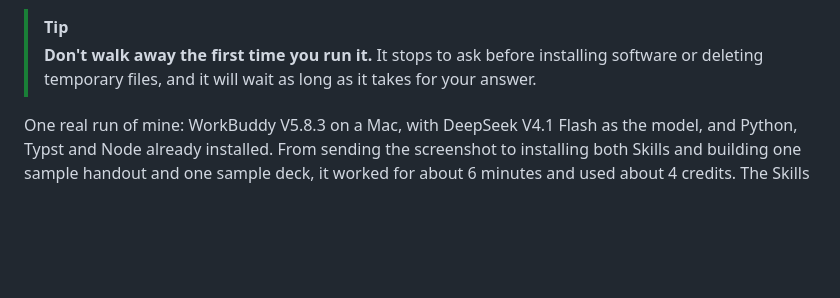
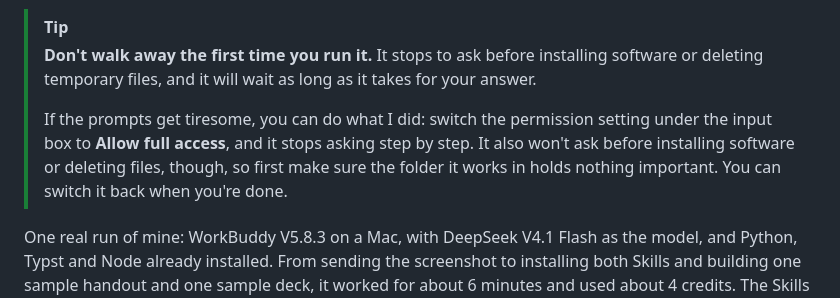
Before and after one commit to eric4umd/first-courseware-skill, a Markdown page: README.en.md, the part around the change. GitHub-like rendering; blank space fills up the shorter version.

Commit message:
README：嫌弹窗多可以改 Allow full access，附上要注意的

```diff
--- a/README.en.md
+++ b/README.en.md
@@ -63,6 +63,8 @@ If you've watched the video, you can also screenshot the install screen and send
 
 > [!TIP]
 > **Don't walk away the first time you run it.** It stops to ask before installing software or deleting temporary files, and it will wait as long as it takes for your answer.
+>
+> If the prompts get tiresome, you can do what I did: switch the permission setting under the input box to **Allow full access**, and it stops asking step by step. It also won't ask before installing software or deleting files, though, so first make sure the folder it works in holds nothing important. You can switch it back when you're done.
 
 One real run of mine: WorkBuddy V5.8.3 on a Mac, with DeepSeek V4.1 Flash as the model, and Python, Typst and Node already installed. From sending the screenshot to installing both Skills and building one sample handout and one sample deck, it worked for about 6 minutes and used about 4 credits. The Skills went into `~/.workbuddy/skills/`. Halfway through, it stopped to ask whether it could delete a temporary file; I didn't notice, so it sat there waiting for over ten minutes. The more your computer is missing, the longer it takes and the more credits it uses.
 
```
Also changed, not shown: README.md (+2 -0 lines).
